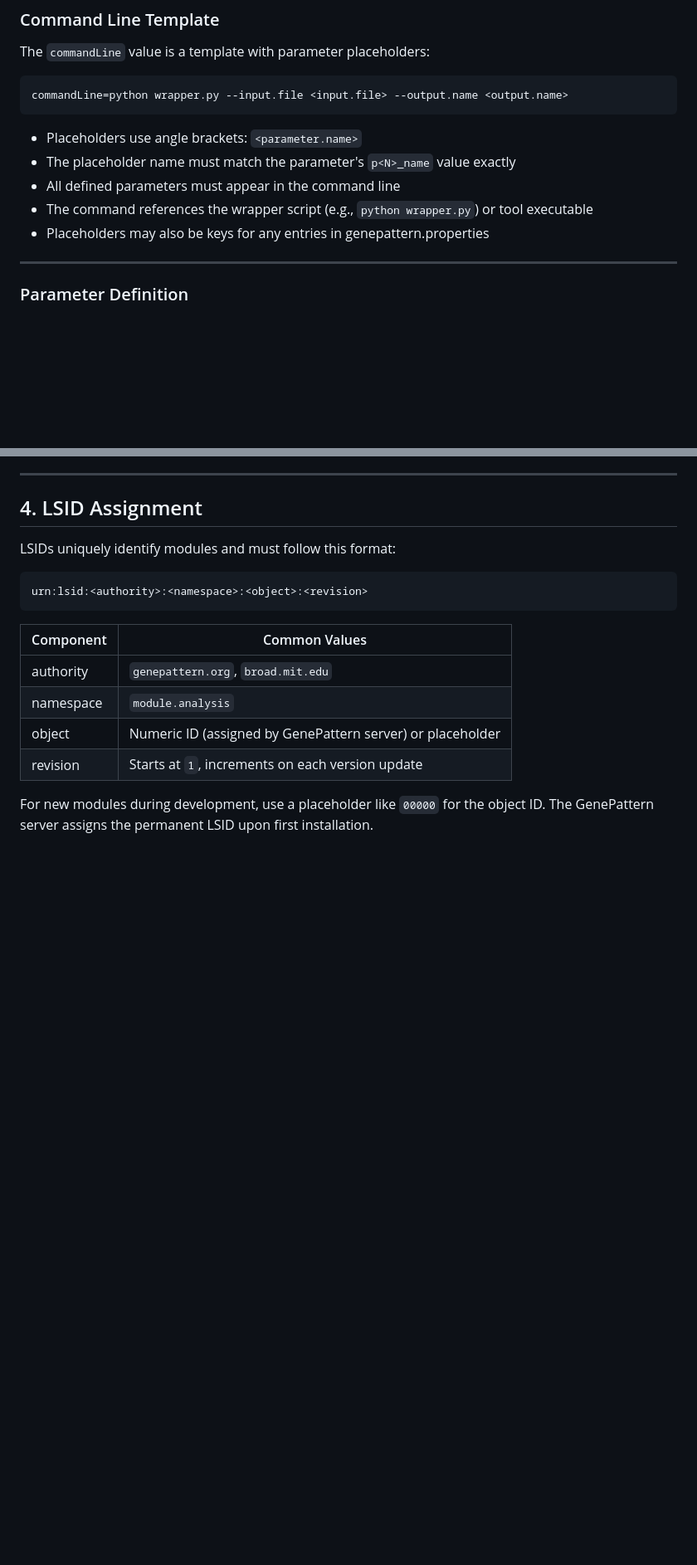
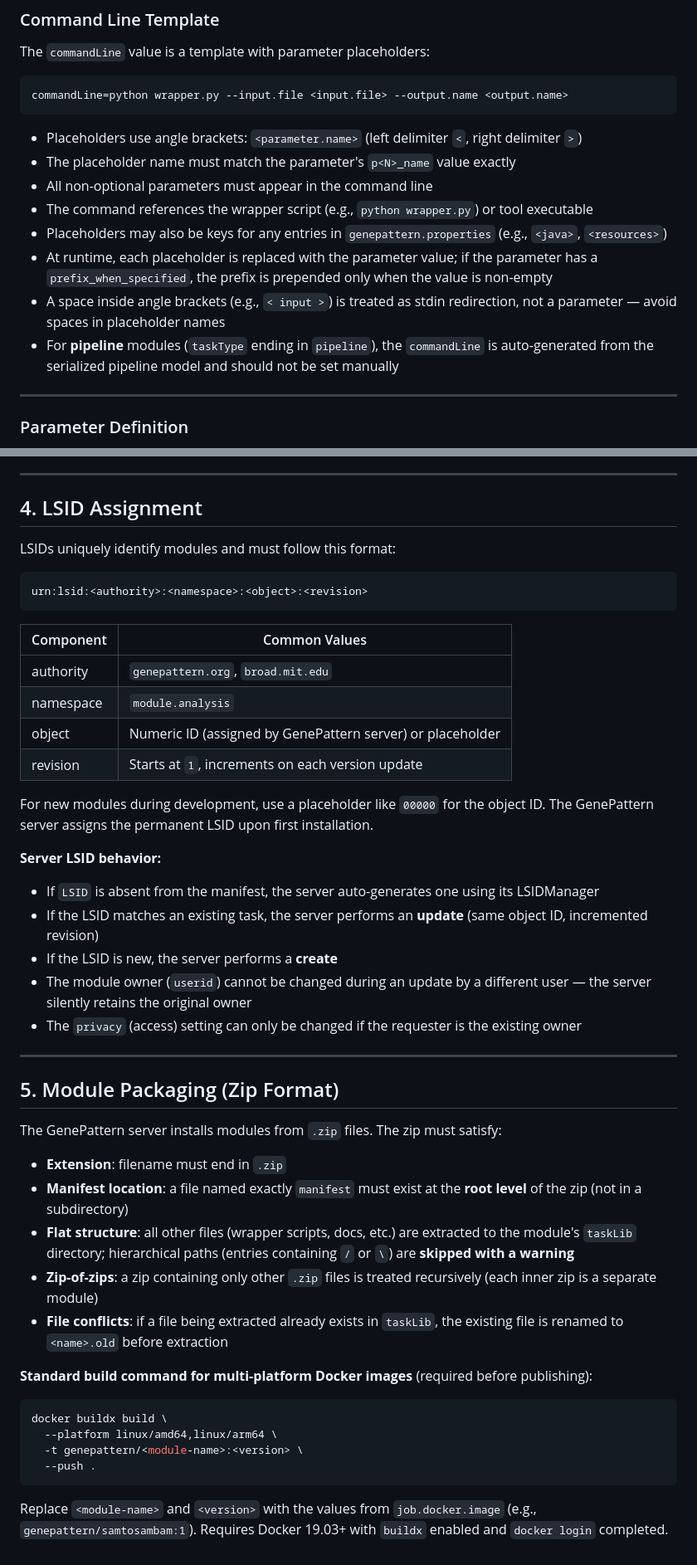
Before and after one commit to genepattern/module-toolkit, a Markdown page: GENEPATTERN_MODULE_SPEC.md, 2 parts joined by grey strips. Shown at 83% size. Rendered like a GitHub page; blank space fills up the shorter version.

````diff
--- a/GENEPATTERN_MODULE_SPEC.md
+++ b/GENEPATTERN_MODULE_SPEC.md
@@ -81,11 +90,14 @@ The `commandLine` value is a template with parameter placeholders:
 commandLine=python wrapper.py --input.file <input.file> --output.name <output.name>
 ```
 
-- Placeholders use angle brackets: `<parameter.name>`
+- Placeholders use angle brackets: `<parameter.name>` (left delimiter `<`, right delimiter `>`)
 - The placeholder name must match the parameter's `p<N>_name` value exactly
-- All defined parameters must appear in the command line
+- All non-optional parameters must appear in the command line
 - The command references the wrapper script (e.g., `python wrapper.py`) or tool executable
-- Placeholders may also be keys for any entries in genepattern.properties
+- Placeholders may also be keys for any entries in `genepattern.properties` (e.g., `<java>`, `<resources>`)
+- At runtime, each placeholder is replaced with the parameter value; if the parameter has a `prefix_when_specified`, the prefix is prepended only when the value is non-empty
+- A space inside angle brackets (e.g., `< input >`) is treated as stdin redirection, not a parameter — avoid spaces in placeholder names
+- For **pipeline** modules (`taskType` ending in `pipeline`), the `commandLine` is auto-generated from the serialized pipeline model and should not be set manually
 
 ---
 
@@ -515,3 +557,33 @@ urn:lsid:<authority>:<namespace>:<object>:<revision>
 | revision | Starts at `1`, increments on each version update |
 
 For new modules during development, use a placeholder like `00000` for the object ID. The GenePattern server assigns the permanent LSID upon first installation.
+
+**Server LSID behavior:**
+- If `LSID` is absent from the manifest, the server auto-generates one using its LSIDManager
+- If the LSID matches an existing task, the server performs an **update** (same object ID, incremented revision)
+- If the LSID is new, the server performs a **create**
+- The module owner (`userid`) cannot be changed during an update by a different user — the server silently retains the original owner
+- The `privacy` (access) setting can only be changed if the requester is the existing owner
+
+---
+
+## 5. Module Packaging (Zip Format)
+
+The GenePattern server installs modules from `.zip` files. The zip must satisfy:
+
+- **Extension**: filename must end in `.zip`
+- **Manifest location**: a file named exactly `manifest` must exist at the **root level** of the zip (not in a subdirectory)
+- **Flat structure**: all other files (wrapper scripts, docs, etc.) are extracted to the module's `taskLib` directory; hierarchical paths (entries containing `/` or `\`) are **skipped with a warning**
+- **Zip-of-zips**: a zip containing only other `.zip` files is treated recursively (each inner zip is a separate module)
+- **File conflicts**: if a file being extracted already exists in `taskLib`, the existing file is renamed to `<name>.old` before extraction
+
+**Standard build command for multi-platform Docker images** (required before publishing):
+
+```bash
+docker buildx build \
+  --platform linux/amd64,linux/arm64 \
+  -t genepattern/<module-name>:<version> \
+  --push .
+```
+
+Replace `<module-name>` and `<version>` with the values from `job.docker.image` (e.g., `genepattern/samtosambam:1`). Requires Docker 19.03+ with `buildx` enabled and `docker login` completed.
````
Also changed, not shown: other parts of GENEPATTERN_MODULE_SPEC.md (+62 -23 lines).
